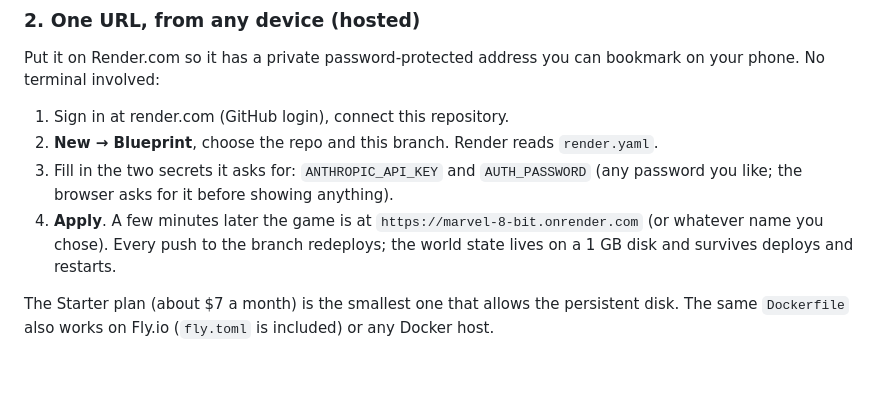
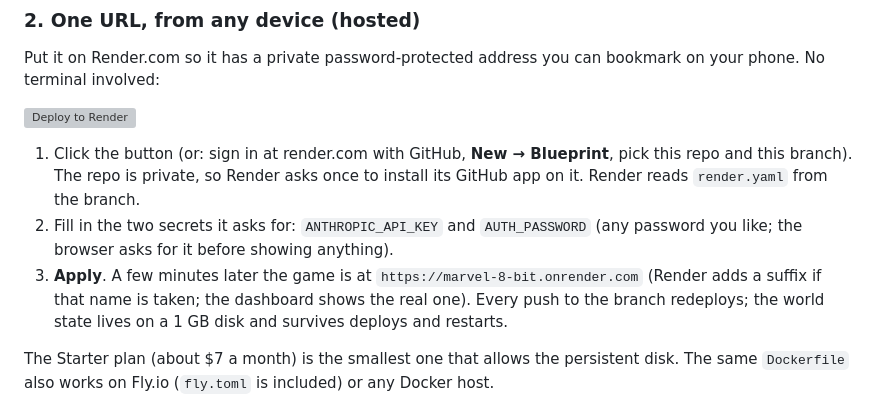
Before and after one commit to taylormcgraham-bit/marvel-8-bit, a Markdown page: README.md, the part around the change. Drawn GitHub-style; blank space fills up the shorter version; grey boxes are pictures that could not be loaded.

Commit message:
README: one-click Deploy to Render button for this branch
Co-Authored-By: Claude Fable 5.1 <noreply@anthropic.com>
Claude-Session: https://claude.ai/code/session_017zABrZevJ5w5sT4YsJrx9b

```diff
--- a/README.md
+++ b/README.md
@@ -34,13 +34,16 @@ On a Mac, if Gatekeeper refuses the file the first time, right-click it and choo
 Put it on Render.com so it has a private password-protected address you can bookmark on
 your phone. No terminal involved:
 
-1. Sign in at render.com (GitHub login), connect this repository.
-2. **New → Blueprint**, choose the repo and this branch. Render reads `render.yaml`.
-3. Fill in the two secrets it asks for: `ANTHROPIC_API_KEY` and `AUTH_PASSWORD` (any
+[![Deploy to Render](https://render.com/images/deploy-to-render-button.svg)](https://render.com/deploy?repo=https://github.com/taylormcgraham-bit/marvel-8-bit/tree/claude/ai-marvel-game-concept-u7pdj9)
+
+1. Click the button (or: sign in at render.com with GitHub, **New → Blueprint**, pick this
+   repo and this branch). The repo is private, so Render asks once to install its GitHub app
+   on it. Render reads `render.yaml` from the branch.
+2. Fill in the two secrets it asks for: `ANTHROPIC_API_KEY` and `AUTH_PASSWORD` (any
    password you like; the browser asks for it before showing anything).
-4. **Apply**. A few minutes later the game is at `https://marvel-8-bit.onrender.com` (or
-   whatever name you chose). Every push to the branch redeploys; the world state lives on
-   a 1 GB disk and survives deploys and restarts.
+3. **Apply**. A few minutes later the game is at `https://marvel-8-bit.onrender.com` (Render
+   adds a suffix if that name is taken; the dashboard shows the real one). Every push to the
+   branch redeploys; the world state lives on a 1 GB disk and survives deploys and restarts.
 
 The Starter plan (about $7 a month) is the smallest one that allows the persistent disk.
 The same `Dockerfile` also works on Fly.io (`fly.toml` is included) or any Docker host.
```
